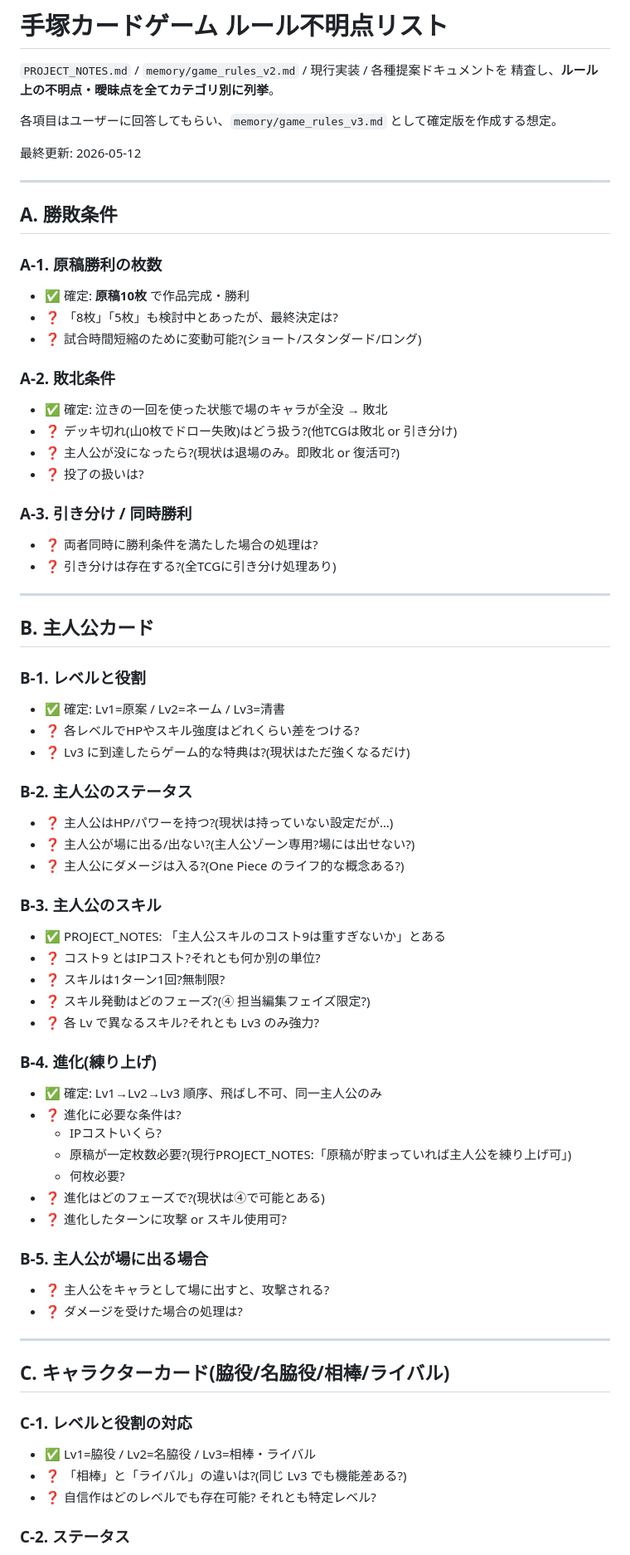
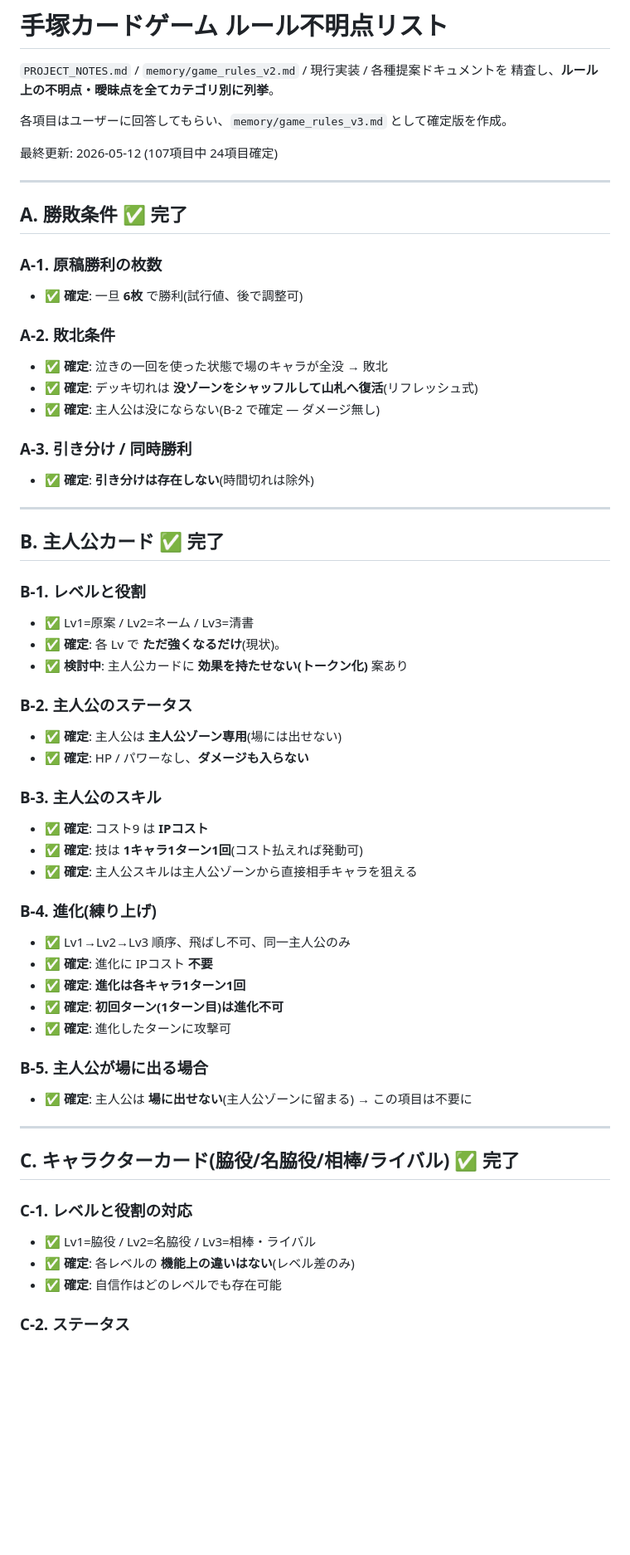
Before and after one commit to fugaku-kobo/card-forge, a Markdown page: docs/rule_open_questions.md, the part around one of its changes. Shown at 83% size. GitHub-like rendering; blank space fills up the shorter version.

```diff
--- a/docs/rule_open_questions.md
+++ b/docs/rule_open_questions.md
@@ -3,70 +3,60 @@
 `PROJECT_NOTES.md` / `memory/game_rules_v2.md` / 現行実装 / 各種提案ドキュメントを
 精査し、**ルール上の不明点・曖昧点を全てカテゴリ別に列挙**。
 
-各項目はユーザーに回答してもらい、`memory/game_rules_v3.md` として確定版を作成する想定。
+各項目はユーザーに回答してもらい、`memory/game_rules_v3.md` として確定版を作成。
 
-最終更新: 2026-05-12
+最終更新: 2026-05-12 (107項目中 24項目確定)
 
 ---
 
-## A. 勝敗条件
+## A. 勝敗条件 ✅ 完了
 
 ### A-1. 原稿勝利の枚数
-- ✅ 確定: **原稿10枚** で作品完成・勝利
-- ❓ 「8枚」「5枚」も検討中とあったが、最終決定は?
-- ❓ 試合時間短縮のために変動可能?(ショート/スタンダード/ロング)
+- ✅ **確定**: 一旦 **6枚** で勝利(試行値、後で調整可)
 
 ### A-2. 敗北条件
-- ✅ 確定: 泣きの一回を使った状態で場のキャラが全没 → 敗北
-- ❓ デッキ切れ(山0枚でドロー失敗)はどう扱う?(他TCGは敗北 or 引き分け)
-- ❓ 主人公が没になったら?(現状は退場のみ。即敗北 or 復活可?)
-- ❓ 投了の扱いは?
+- ✅ **確定**: 泣きの一回を使った状態で場のキャラが全没 → 敗北
+- ✅ **確定**: デッキ切れは **没ゾーンをシャッフルして山札へ復活**(リフレッシュ式)
+- ✅ **確定**: 主人公は没にならない(B-2 で確定 — ダメージ無し)
 
 ### A-3. 引き分け / 同時勝利
-- ❓ 両者同時に勝利条件を満たした場合の処理は?
-- ❓ 引き分けは存在する?(全TCGに引き分け処理あり)
+- ✅ **確定**: **引き分けは存在しない**(時間切れは除外)
 
 ---
 
-## B. 主人公カード
+## B. 主人公カード ✅ 完了
 
 ### B-1. レベルと役割
-- ✅ 確定: Lv1=原案 / Lv2=ネーム / Lv3=清書
-- ❓ 各レベルでHPやスキル強度はどれくらい差をつける?
-- ❓ Lv3 に到達したらゲーム的な特典は?(現状はただ強くなるだけ)
+- ✅ Lv1=原案 / Lv2=ネーム / Lv3=清書
+- ✅ **確定**: 各 Lv で **ただ強くなるだけ**(現状)。
+- ✅ **検討中**: 主人公カードに **効果を持たせない(トークン化)** 案あり
 
 ### B-2. 主人公のステータス
-- ❓ 主人公はHP/パワーを持つ?(現状は持っていない設定だが…)
-- ❓ 主人公が場に出る/出ない?(主人公ゾーン専用?場には出せない?)
-- ❓ 主人公にダメージは入る?(One Piece のライフ的な概念ある?)
+- ✅ **確定**: 主人公は **主人公ゾーン専用**(場には出せない)
+- ✅ **確定**: HP / パワーなし、**ダメージも入らない**
 
 ### B-3. 主人公のスキル
-- ✅ PROJECT_NOTES: 「主人公スキルのコスト9は重すぎないか」とある
-- ❓ コスト9 とはIPコスト?それとも何か別の単位?
-- ❓ スキルは1ターン1回?無制限?
-- ❓ スキル発動はどのフェーズ?(④ 担当編集フェイズ限定?)
-- ❓ 各 Lv で異なるスキル?それとも Lv3 のみ強力?
+- ✅ **確定**: コスト9 は **IPコスト**
+- ✅ **確定**: 技は **1キャラ1ターン1回**(コスト払えれば発動可)
+- ✅ **確定**: 主人公スキルは主人公ゾーンから直接相手キャラを狙える
 
 ### B-4. 進化(練り上げ)
-- ✅ 確定: Lv1→Lv2→Lv3 順序、飛ばし不可、同一主人公のみ
-- ❓ 進化に必要な条件は?
-  - IPコストいくら?
-  - 原稿が一定枚数必要?(現行PROJECT_NOTES:「原稿が貯まっていれば主人公を練り上げ可」)
-  - 何枚必要?
-- ❓ 進化はどのフェーズで?(現状は④で可能とある)
-- ❓ 進化したターンに攻撃 or スキル使用可?
+- ✅ Lv1→Lv2→Lv3 順序、飛ばし不可、同一主人公のみ
+- ✅ **確定**: 進化に IPコスト **不要**
+- ✅ **確定**: **進化は各キャラ1ターン1回**
+- ✅ **確定**: **初回ターン(1ターン目)は進化不可**
+- ✅ **確定**: 進化したターンに攻撃可
 
 ### B-5. 主人公が場に出る場合
-- ❓ 主人公をキャラとして場に出すと、攻撃される?
-- ❓ ダメージを受けた場合の処理は?
+- ✅ **確定**: 主人公は **場に出せない**(主人公ゾーンに留まる) → この項目は不要に
 
 ---
 
-## C. キャラクターカード(脇役/名脇役/相棒/ライバル)
+## C. キャラクターカード(脇役/名脇役/相棒/ライバル) ✅ 完了
 
 ### C-1. レベルと役割の対応
 - ✅ Lv1=脇役 / Lv2=名脇役 / Lv3=相棒・ライバル
-- ❓ 「相棒」と「ライバル」の違いは?(同じ Lv3 でも機能差ある?)
-- ❓ 自信作はどのレベルでも存在可能? それとも特定レベル?
+- ✅ **確定**: 各レベルの **機能上の違いはない**(レベル差のみ)
+- ✅ **確定**: 自信作はどのレベルでも存在可能
 
 ### C-2. ステータス
```
Also changed, not shown: other parts of docs/rule_open_questions.md (+91 -102 lines), docs/rule_v3_progress.md (added, +192 -0 lines).
